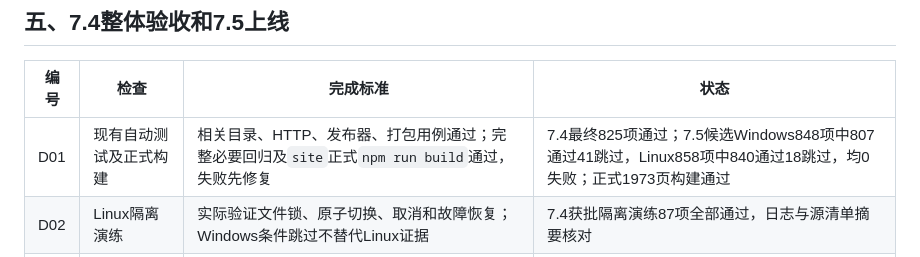
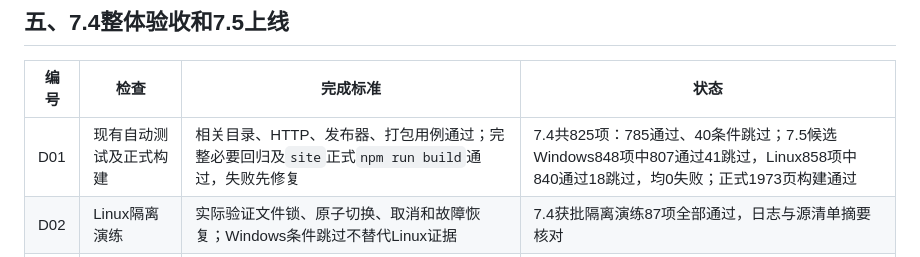
Before and after one commit to jedchan0613/laojiu-mopian, a Markdown page: docs/manuals-online-maintenance-phase7-acceptance.md, the part around the change. Drawn GitHub-style.

Commit message:
docs: preserve explicit skipped test counts

```diff
--- a/docs/manuals-online-maintenance-phase7-acceptance.md
+++ b/docs/manuals-online-maintenance-phase7-acceptance.md
@@ -71,7 +71,7 @@ A04的Linux隔离验证及7.4整体验收已完成。下一步7.5仍须准备具
 
 | 编号 | 检查 | 完成标准 | 状态 |
 | --- | --- | --- | --- |
-| D01 | 现有自动测试及正式构建 | 相关目录、HTTP、发布器、打包用例通过；完整必要回归及`site`正式`npm run build`通过，失败先修复 | 7.4最终825项通过；7.5候选Windows848项中807通过41跳过，Linux858项中840通过18跳过，均0失败；正式1973页构建通过 |
+| D01 | 现有自动测试及正式构建 | 相关目录、HTTP、发布器、打包用例通过；完整必要回归及`site`正式`npm run build`通过，失败先修复 | 7.4共825项：785通过、40条件跳过；7.5候选Windows848项中807通过41跳过，Linux858项中840通过18跳过，均0失败；正式1973页构建通过 |
 | D02 | Linux隔离演练 | 实际验证文件锁、原子切换、取消和故障恢复；Windows条件跳过不替代Linux证据 | 7.4获批隔离演练87项全部通过，日志与源清单摘要核对 |
 | D03 | 桌面和手机浏览器 | 菜单关闭与开启状态、编辑、预览、确认、反馈、错误恢复和主要操作均实际检查 | 7.4真实Linux业务接口的电脑／手机检查通过，静态字典同摘要传递方式见验收记录 |
 | D04 | 公开成品和隐私 | 管理页面、草稿、历史、事务、依据、操作人、联系方式、数据库、源PDF及信任文件均未进入成品，公开域名不能取得私密接口内容 | 7.5正式成品通过；实际公开域名7项私密及样例探测404，未认证管理API403 |
```
